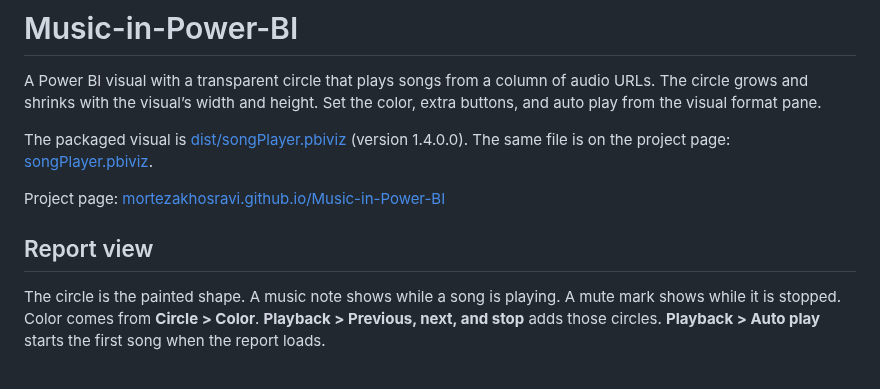
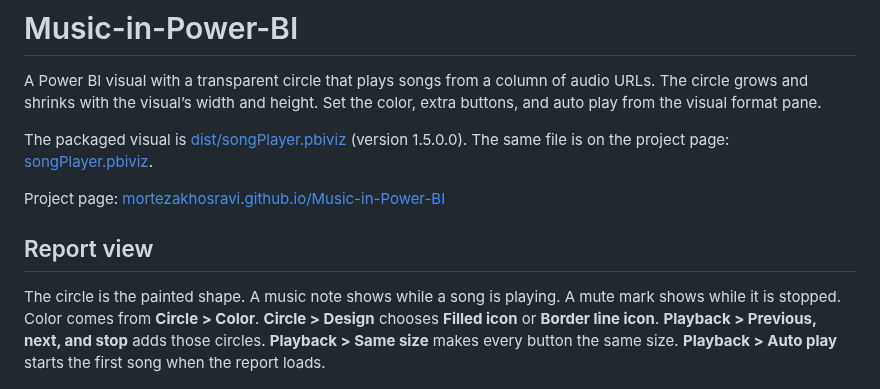
Before and after one commit to mortezakhosravi/Music-in-Power-BI, a Markdown page: README.md, the part around one of its changes. Rendered like a GitHub page.

```diff
--- a/README.md
+++ b/README.md
@@ -2,13 +2,13 @@
 
 A Power BI visual with a transparent circle that plays songs from a column of audio URLs. The circle grows and shrinks with the visual’s width and height. Set the color, extra buttons, and auto play from the visual format pane.
 
-The packaged visual is [dist/songPlayer.pbiviz](dist/songPlayer.pbiviz) (version 1.4.0.0). The same file is on the project page: [songPlayer.pbiviz](https://mortezakhosravi.github.io/Music-in-Power-BI/songPlayer.pbiviz).
+The packaged visual is [dist/songPlayer.pbiviz](dist/songPlayer.pbiviz) (version 1.5.0.0). The same file is on the project page: [songPlayer.pbiviz](https://mortezakhosravi.github.io/Music-in-Power-BI/songPlayer.pbiviz).
 
 Project page: [mortezakhosravi.github.io/Music-in-Power-BI](https://mortezakhosravi.github.io/Music-in-Power-BI/)
 
 ## Report view
 
-The circle is the painted shape. A music note shows while a song is playing. A mute mark shows while it is stopped. Color comes from **Circle > Color**. **Playback > Previous, next, and stop** adds those circles. **Playback > Auto play** starts the first song when the report loads.
+The circle is the painted shape. A music note shows while a song is playing. A mute mark shows while it is stopped. Color comes from **Circle > Color**. **Circle > Design** chooses **Filled icon** or **Border line icon**. **Playback > Previous, next, and stop** adds those circles. **Playback > Same size** makes every button the same size. **Playback > Auto play** starts the first song when the report loads.
 
 ![Mute mark while stopped](docs/images/report-mute.png)
 
```
Also changed, not shown: other parts of README.md (+6 -2 lines), docs/images/report-outline.png (added), docs/images/report-same-size.png (added), 11 other files.
